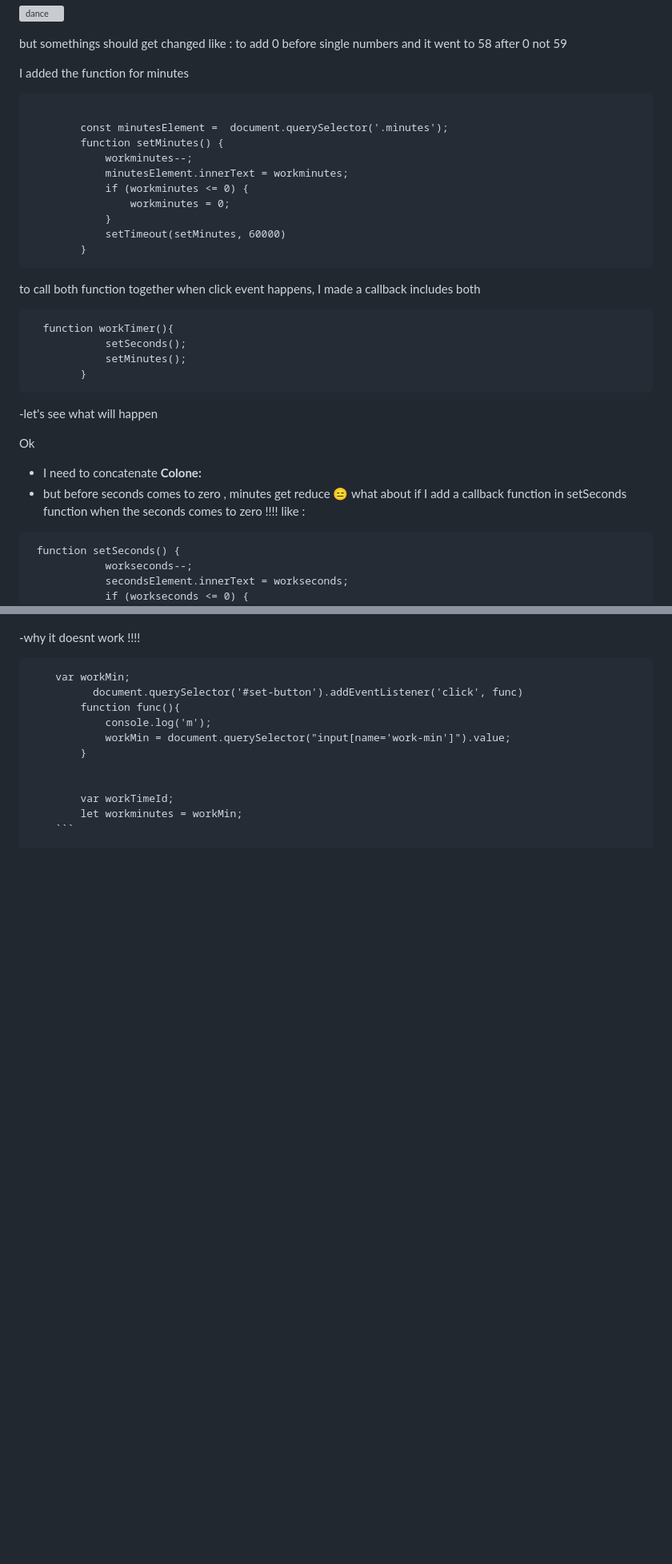
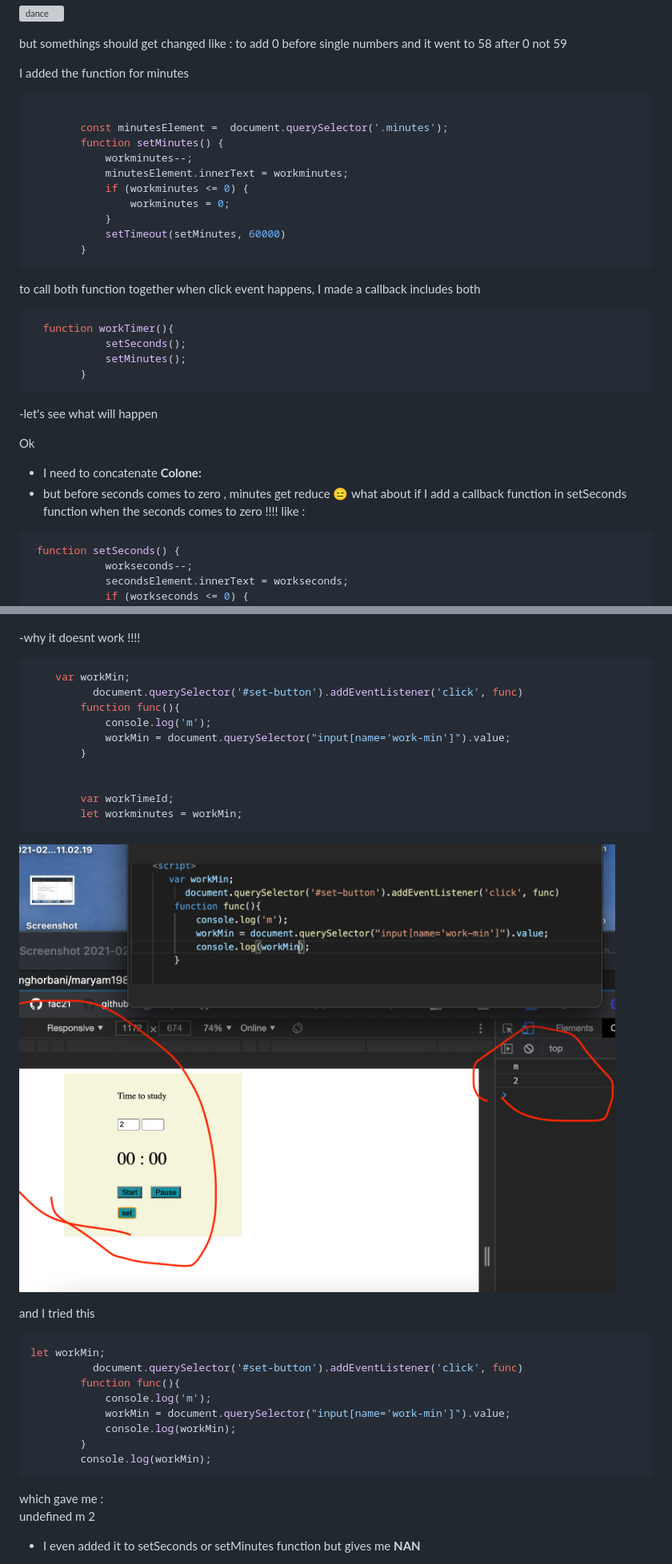
Before and after one commit to fac21/maryam1988-timer, a Markdown page: README.md, 2 parts joined by grey strips. Shown: that part at 80% size. GitHub-like rendering; pictures changed too: console.png (added); blank space fills up the shorter version; grey boxes are pictures that could not be loaded.

````diff
--- a/README.md
+++ b/README.md
@@ -47,7 +47,7 @@ so exciting when i saw the seconds part is working,
 but somethings should get changed like : to add 0 before single numbers and it went to 58 after 0 not 59
 
 I added the function for minutes
-```
+```javascript
 
         const minutesElement =  document.querySelector('.minutes');
         function setMinutes() {
@@ -61,7 +61,7 @@ I added the function for minutes
 ```
 
 to call both function together when click event happens, I made a callback includes both
-```
+```javascript
   function workTimer(){
             setSeconds();
             setMinutes();
@@ -74,7 +74,7 @@ Ok
 - but before seconds comes to zero , minutes get reduce :expressionless:
 what about if I add a callback function in setSeconds function when the seconds comes to zero !!!! like :
 
-```
+```javascript
  function setSeconds() {
             workseconds--;
             secondsElement.innerText = workseconds;
@@ -179,7 +179,7 @@ I need to search about the thing which is in my mind that is sending the user in
 ![search](search.png)
 
 -why it doesnt work !!!!
-```
+```javascript
     var workMin;
           document.querySelector('#set-button').addEventListener('click', func)
         function func(){
@@ -190,4 +190,24 @@ I need to search about the thing which is in my mind that is sending the user in
 
         var workTimeId;
         let workminutes = workMin;
-    ```
+ ```
+
+![console](console.png)
+
+and I tried this
+```javascript
+let workMin;
+          document.querySelector('#set-button').addEventListener('click', func)
+        function func(){
+            console.log('m');
+            workMin = document.querySelector("input[name='work-min']").value;
+            console.log(workMin);
+        }
+        console.log(workMin);
+```
+which gave me :
+undefined
+m
+2
+- I even added it to setSeconds or setMinutes function but gives me **NAN**
+
````
Also changed, not shown: other parts of README.md (+63 -7 lines), console2.png (added), 2 other files.
